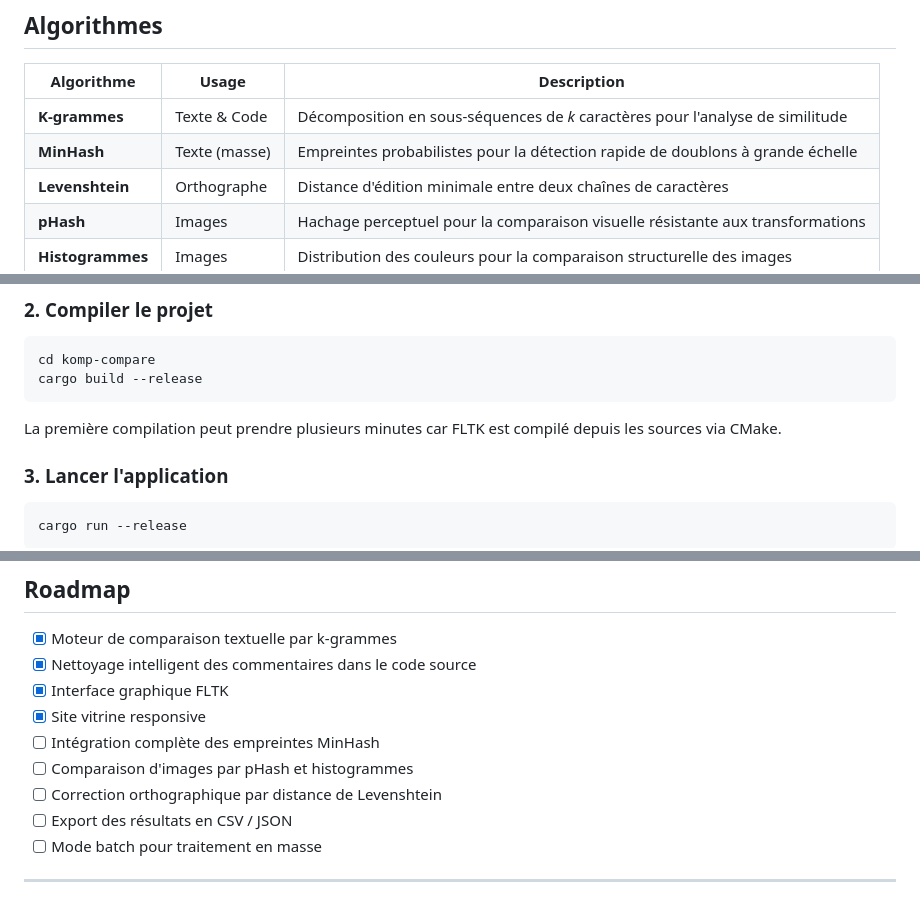
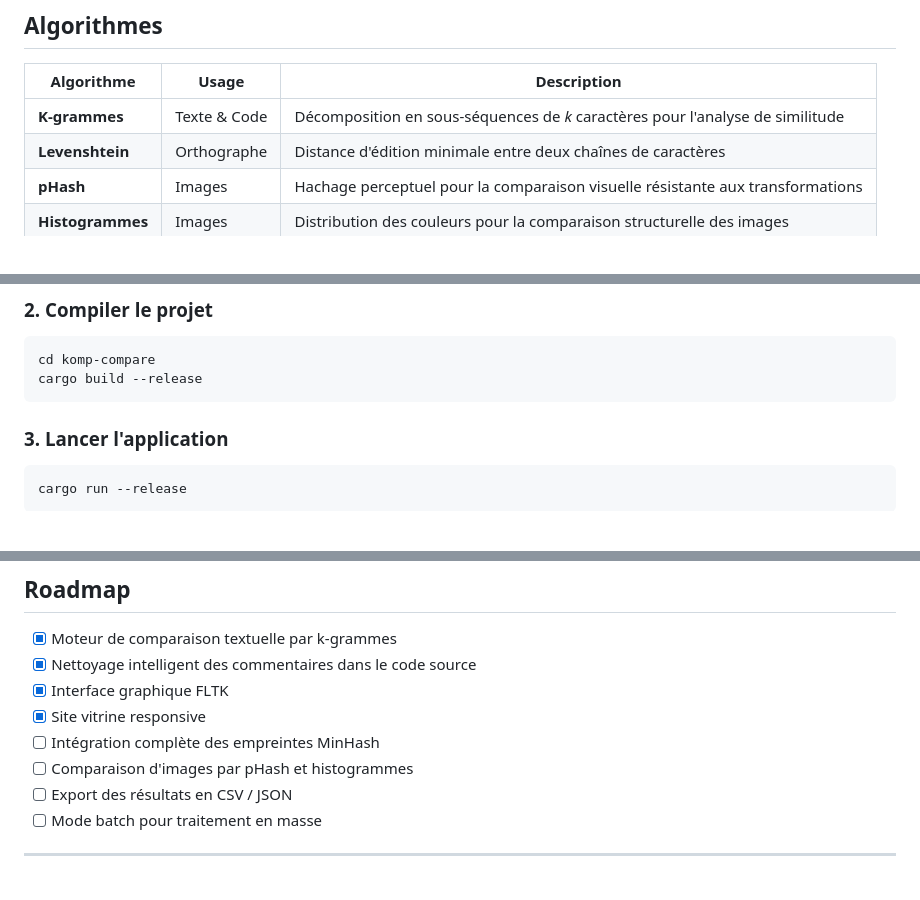
Before and after one commit to NotSamSam/Projet-Rust, a Markdown page: README.md, 3 parts joined by grey strips. Rendered like a GitHub page; blank space fills up the shorter version.

Commit message:
Update README by removing MinHash entry and note
Removed MinHash description from algorithms table and a note about compilation time.

````diff
--- a/README.md
+++ b/README.md
@@ -68,7 +68,6 @@
 | Algorithme | Usage | Description |
 |---|---|---|
 | **K-grammes** | Texte & Code | Décomposition en sous-séquences de *k* caractères pour l'analyse de similitude |
-| **MinHash** | Texte (masse) | Empreintes probabilistes pour la détection rapide de doublons à grande échelle |
 | **Levenshtein** | Orthographe | Distance d'édition minimale entre deux chaînes de caractères |
 | **pHash** | Images | Hachage perceptuel pour la comparaison visuelle résistante aux transformations |
 | **Histogrammes** | Images | Distribution des couleurs pour la comparaison structurelle des images |
@@ -99,8 +98,6 @@ cd Projet-Rust
 cd komp-compare
 cargo build --release
 ```
-
- La première compilation peut prendre plusieurs minutes car FLTK est compilé depuis les sources via CMake.
 
 ### 3. Lancer l'application
 
@@ -219,7 +216,6 @@ Le projet dispose d'un **site vitrine** accessible en ouvrant le fichier `index.
 - [x] Site vitrine responsive
 - [ ] Intégration complète des empreintes MinHash
 - [ ] Comparaison d'images par pHash et histogrammes
-- [ ] Correction orthographique par distance de Levenshtein
 - [ ] Export des résultats en CSV / JSON
 - [ ] Mode batch pour traitement en masse
 
````
